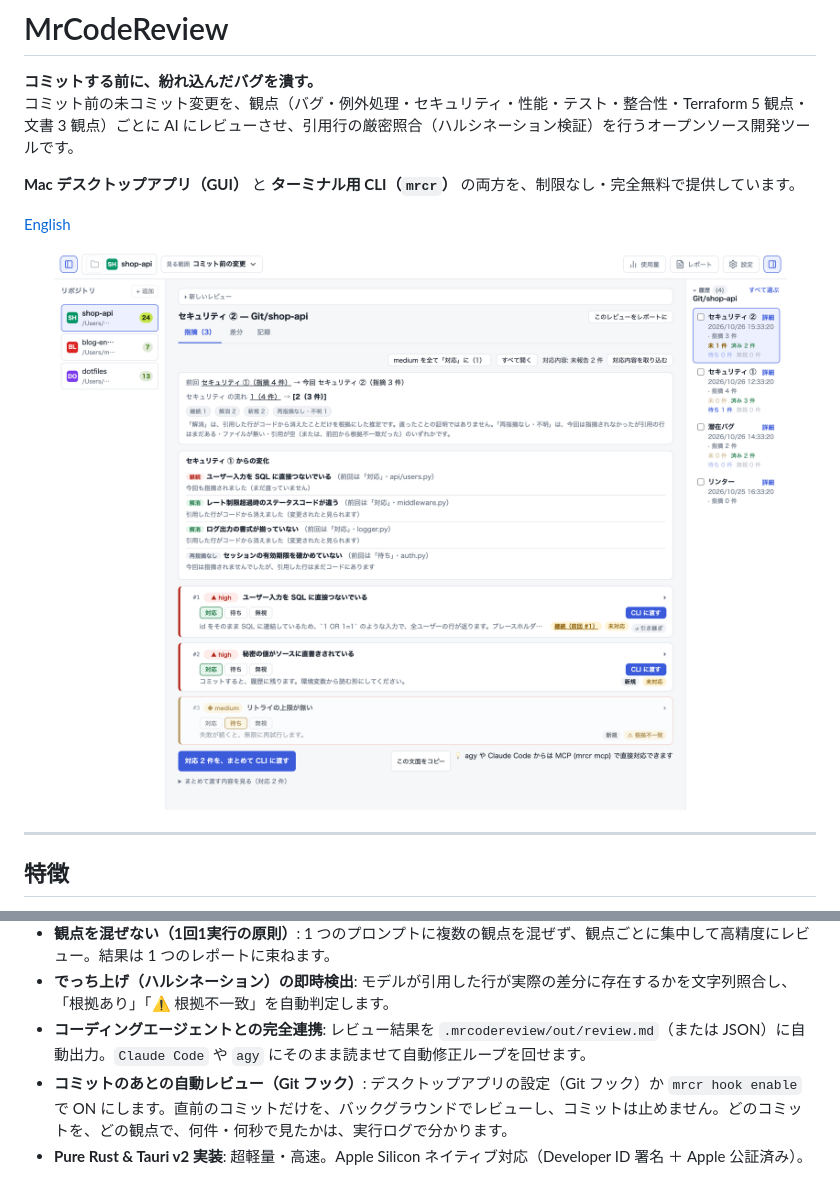
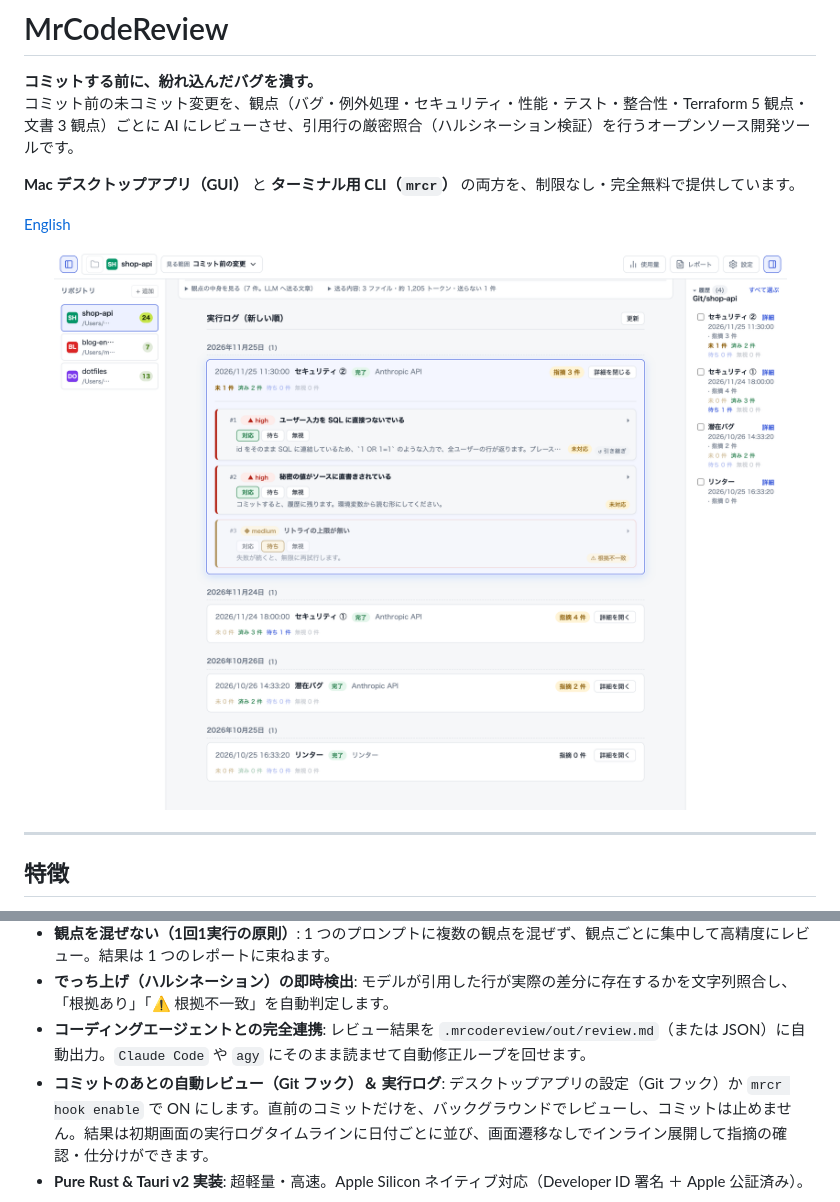
Before and after one commit to MR-TABATA/MrCodeReview, a Markdown page: README.ja.md, 2 parts joined by grey strips. Drawn GitHub-style; pictures changed too: art/hero.png.

Commit message:
docs: README の hero 画像を最新UI（v1.13.1）に更新し、実行ログタイムライン・インライン展開の画像を追加

```diff
--- a/README.ja.md
+++ b/README.ja.md
@@ -22,5 +22,5 @@
 - **観点を混ぜない（1回1実行の原則）**: 1 つのプロンプトに複数の観点を混ぜず、観点ごとに集中して高精度にレビュー。結果は 1 つのレポートに束ねます。
 - **でっち上げ（ハルシネーション）の即時検出**: モデルが引用した行が実際の差分に存在するかを文字列照合し、「根拠あり」「⚠️ 根拠不一致」を自動判定します。
 - **コーディングエージェントとの完全連携**: レビュー結果を `.mrcodereview/out/review.md`（または JSON）に自動出力。`Claude Code` や `agy` にそのまま読ませて自動修正ループを回せます。
-- **コミットのあとの自動レビュー（Git フック）**: デスクトップアプリの設定（Git フック）か `mrcr hook enable` で ON にします。直前のコミットだけを、バックグラウンドでレビューし、コミットは止めません。どのコミットを、どの観点で、何件・何秒で見たかは、実行ログで分かります。
+- **コミットのあとの自動レビュー（Git フック）＆ 実行ログ**: デスクトップアプリの設定（Git フック）か `mrcr hook enable` で ON にします。直前のコミットだけを、バックグラウンドでレビューし、コミットは止めません。結果は初期画面の実行ログタイムラインに日付ごとに並び、画面遷移なしでインライン展開して指摘の確認・仕分けができます。
 - **Pure Rust & Tauri v2 実装**: 超軽量・高速。Apple Silicon ネイティブ対応（Developer ID 署名 ＋ Apple 公証済み）。
```
Also changed, not shown: other parts of README.ja.md (+4 -0 lines), README.md (+5 -1 lines), art/hero-en.png, art/runlog-feed-en.png (added), art/runlog-feed.png (added), 1 other file.
